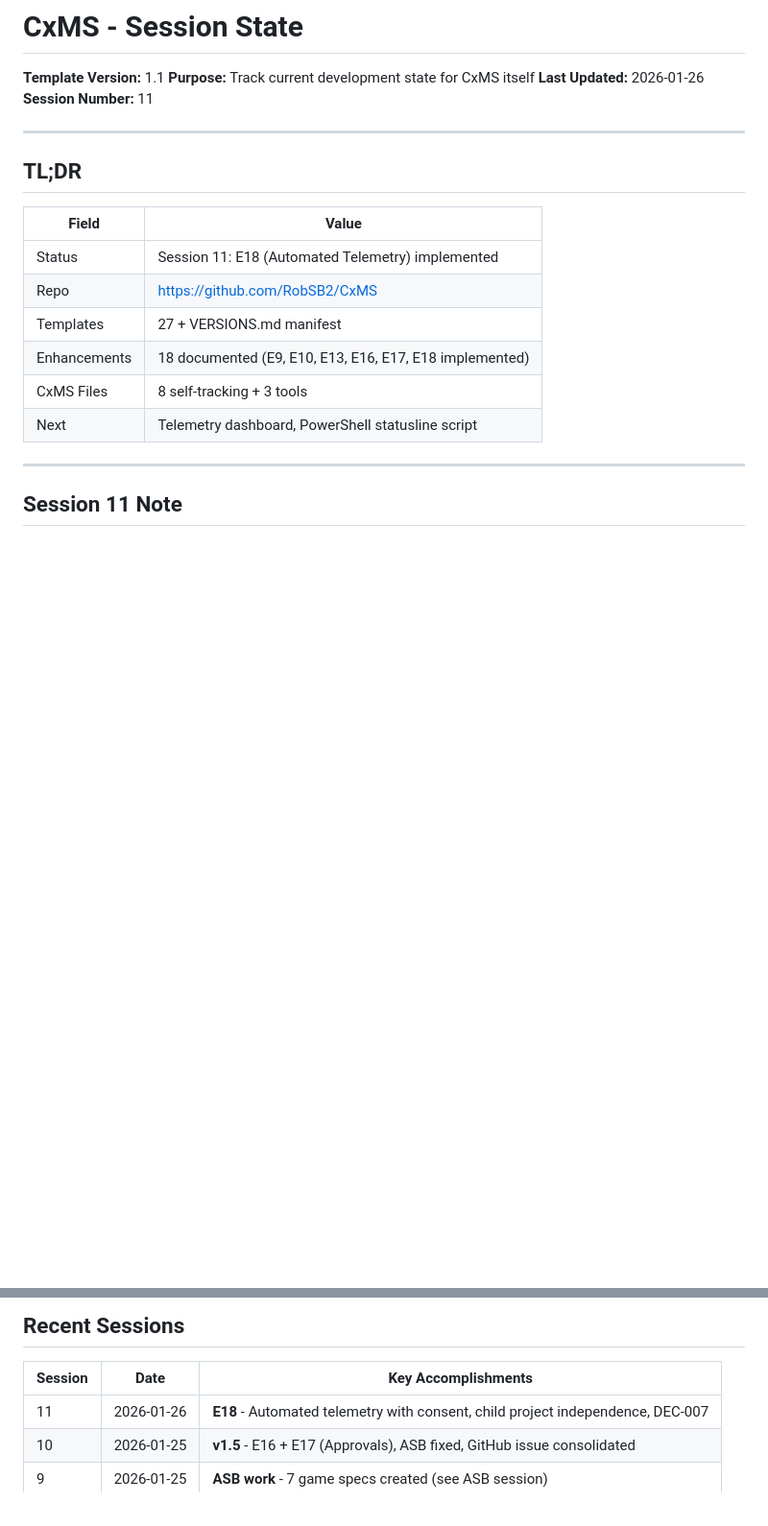
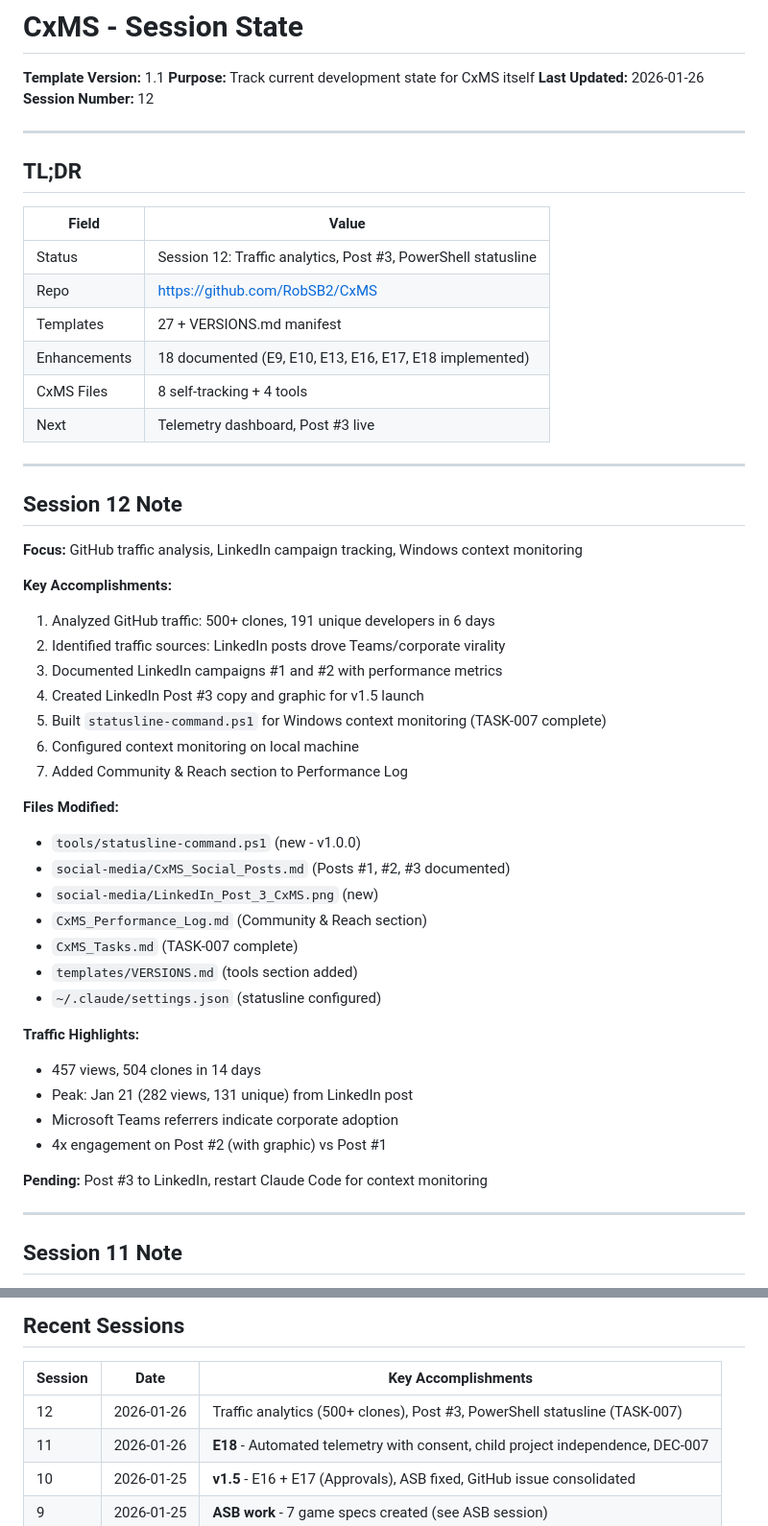
Before and after one commit to RobSB2/CxMS, a Markdown page: CxMS_Session.md, 2 parts joined by grey strips. Shown at 96% size. Rendered like a GitHub page; blank space fills up the shorter version.

Commit message:
Session 12 wrap-up

```diff
--- a/CxMS_Session.md
+++ b/CxMS_Session.md
@@ -3,7 +3,7 @@
 **Template Version:** 1.1
 **Purpose:** Track current development state for CxMS itself
 **Last Updated:** 2026-01-26
-**Session Number:** 11
+**Session Number:** 12
 
 ---
 
@@ -11,12 +11,44 @@
 
 | Field | Value |
 |-------|-------|
-| Status | Session 11: E18 (Automated Telemetry) implemented |
+| Status | Session 12: Traffic analytics, Post #3, PowerShell statusline |
 | Repo | https://github.com/RobSB2/CxMS |
 | Templates | 27 + VERSIONS.md manifest |
 | Enhancements | 18 documented (E9, E10, E13, E16, E17, E18 implemented) |
-| CxMS Files | 8 self-tracking + 3 tools |
-| Next | Telemetry dashboard, PowerShell statusline script |
+| CxMS Files | 8 self-tracking + 4 tools |
+| Next | Telemetry dashboard, Post #3 live |
+
+---
+
+## Session 12 Note
+
+**Focus:** GitHub traffic analysis, LinkedIn campaign tracking, Windows context monitoring
+
+**Key Accomplishments:**
+1. Analyzed GitHub traffic: 500+ clones, 191 unique developers in 6 days
+2. Identified traffic sources: LinkedIn posts drove Teams/corporate virality
+3. Documented LinkedIn campaigns #1 and #2 with performance metrics
+4. Created LinkedIn Post #3 copy and graphic for v1.5 launch
+5. Built `statusline-command.ps1` for Windows context monitoring (TASK-007 complete)
+6. Configured context monitoring on local machine
+7. Added Community & Reach section to Performance Log
+
+**Files Modified:**
+- `tools/statusline-command.ps1` (new - v1.0.0)
+- `social-media/CxMS_Social_Posts.md` (Posts #1, #2, #3 documented)
+- `social-media/LinkedIn_Post_3_CxMS.png` (new)
+- `CxMS_Performance_Log.md` (Community & Reach section)
+- `CxMS_Tasks.md` (TASK-007 complete)
+- `templates/VERSIONS.md` (tools section added)
+- `~/.claude/settings.json` (statusline configured)
+
+**Traffic Highlights:**
+- 457 views, 504 clones in 14 days
+- Peak: Jan 21 (282 views, 131 unique) from LinkedIn post
+- Microsoft Teams referrers indicate corporate adoption
+- 4x engagement on Post #2 (with graphic) vs Post #1
+
+**Pending:** Post #3 to LinkedIn, restart Claude Code for context monitoring
 
 ---
 
@@ -97,6 +129,7 @@
 
 | Session | Date | Key Accomplishments |
 |---------|------|---------------------|
+| 12 | 2026-01-26 | Traffic analytics (500+ clones), Post #3, PowerShell statusline (TASK-007) |
 | 11 | 2026-01-26 | **E18** - Automated telemetry with consent, child project independence, DEC-007 |
 | 10 | 2026-01-25 | **v1.5** - E16 + E17 (Approvals), ASB fixed, GitHub issue consolidated |
 | 9 | 2026-01-25 | **ASB work** - 7 game specs created (see ASB session) |
```
